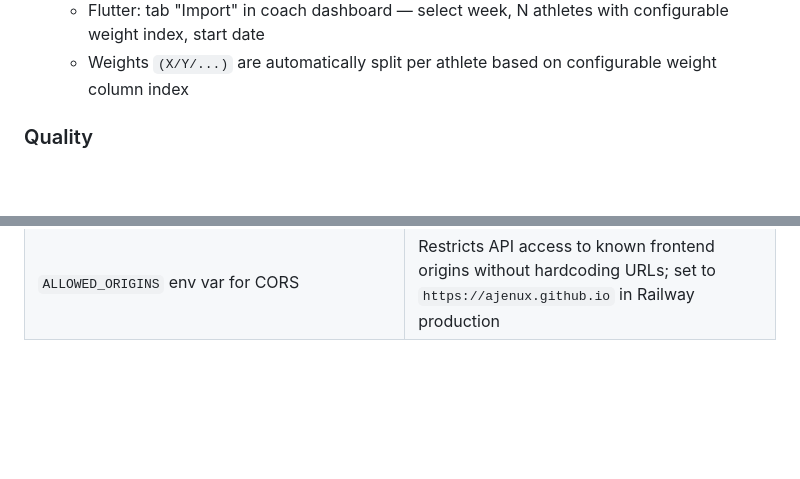
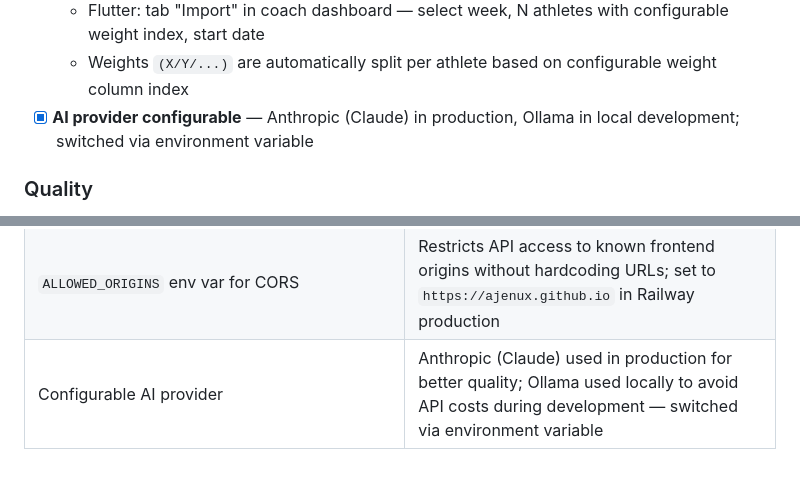
Before and after one commit to ajenux/crossfit-app, a Markdown page: PLAN.md, 2 parts joined by grey strips. Rendered like a GitHub page; blank space fills up the shorter version.

Commit message:
Update PLAN.md before push

```diff
--- a/PLAN.md
+++ b/PLAN.md
@@ -57,6 +57,7 @@ Updated whenever a phase is completed or started.
   - Endpoints: `GET /api/sheets/weeks`, `POST /api/sheets/import`
   - Flutter: tab "Import" in coach dashboard — select week, N athletes with configurable weight index, start date
   - Weights `(X/Y/...)` are automatically split per athlete based on configurable weight column index
+- [x] **AI provider configurable** — Anthropic (Claude) in production, Ollama in local development; switched via environment variable
 
 ### Quality
 - [x] 16 automated tests (4 service unit tests + 12 controller integration tests)
@@ -112,3 +113,4 @@ Updated whenever a phase is completed or started.
 | Google Sheets Service Account | Sheet is private and owned by the coach — service account (`crossfit-sheets@crossfit-app-496502.iam.gserviceaccount.com`) is the correct auth pattern for server-to-server access without OAuth |
 | Configurable weight index for Sheets import | Refactored from hardcoded two-athlete (A/F) split to support N athletes with a per-athlete configurable weight column index — same program, different weights per athlete |
 | `ALLOWED_ORIGINS` env var for CORS | Restricts API access to known frontend origins without hardcoding URLs; set to `https://ajenux.github.io` in Railway production |
+| Configurable AI provider | Anthropic (Claude) used in production for better quality; Ollama used locally to avoid API costs during development — switched via environment variable |
```
